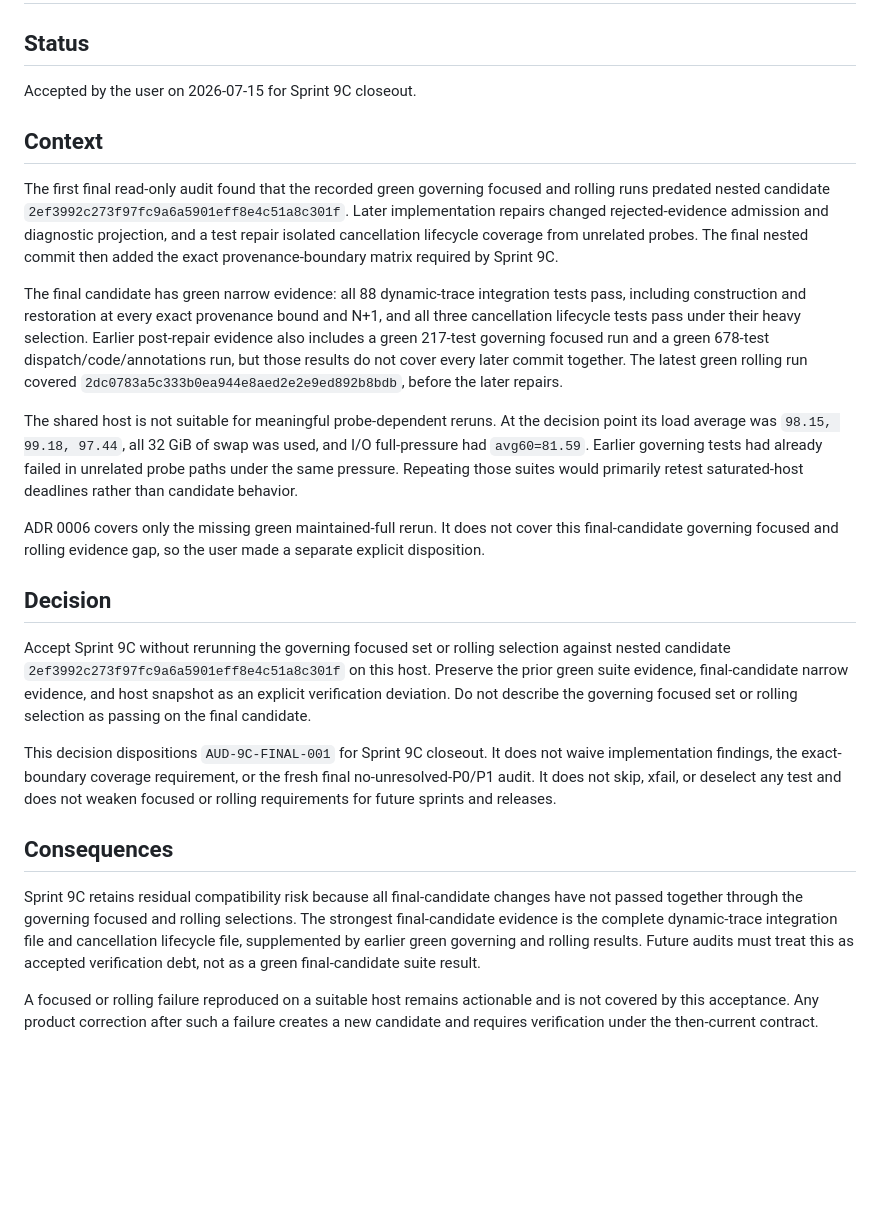
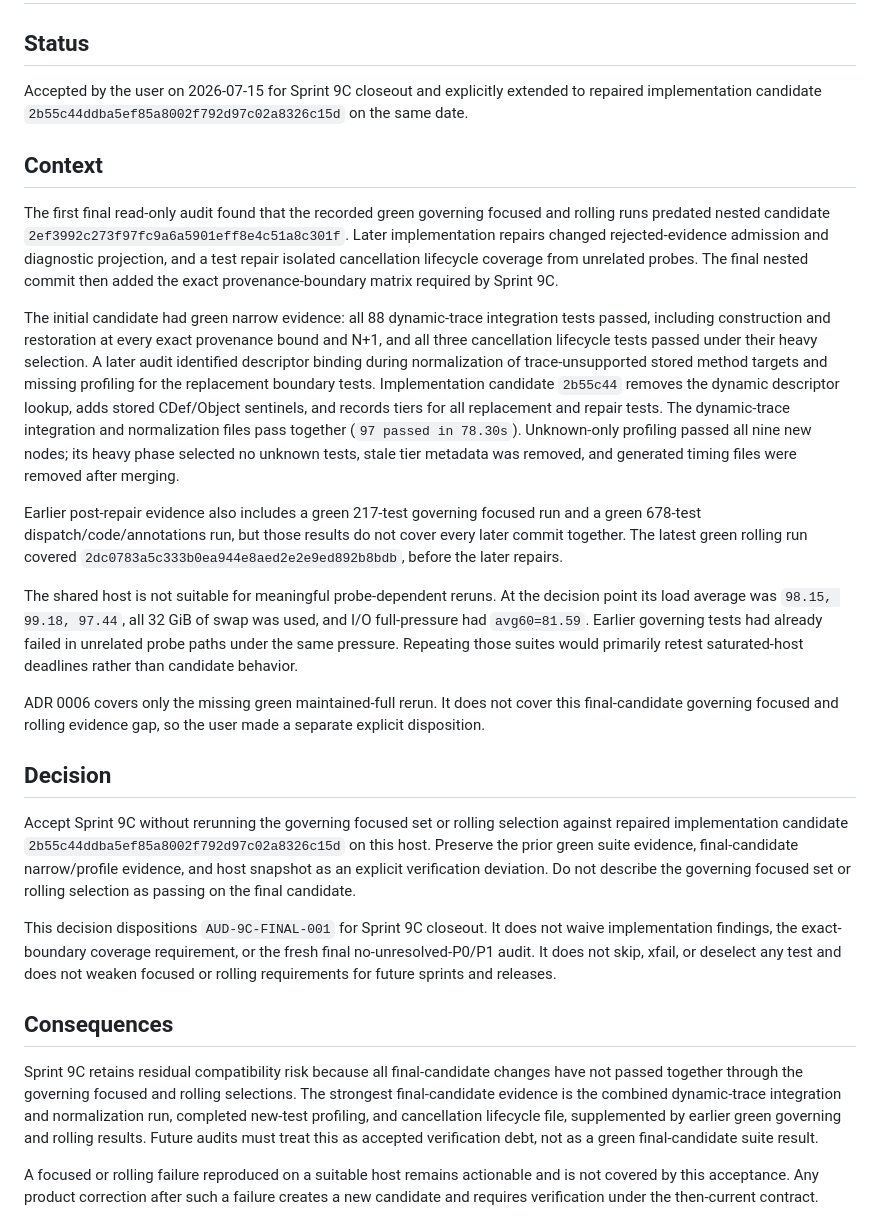
Before and after one commit to ncsa/DRYML, a Markdown page: docs/adr/0007-sprint-9c-final-candidate-verification-deviation.md, the part around the change. Rendered like a GitHub page; blank space fills up the shorter version.

Commit message:
docs: extend Sprint 9C verification disposition
Apply ADR 0007 to the descriptor-repaired implementation candidate and record
its focused and profiling evidence without claiming governing suite success.

```diff
--- a/docs/adr/0007-sprint-9c-final-candidate-verification-deviation.md
+++ b/docs/adr/0007-sprint-9c-final-candidate-verification-deviation.md
@@ -2,7 +2,9 @@
 
 ## Status
 
-Accepted by the user on 2026-07-15 for Sprint 9C closeout.
+Accepted by the user on 2026-07-15 for Sprint 9C closeout and explicitly
+extended to repaired implementation candidate
+`2b55c44ddba5ef85a8002f792d97c02a8326c15d` on the same date.
 
 ## Context
 
@@ -13,12 +15,21 @@ changed rejected-evidence admission and diagnostic projection, and a test repair
 isolated cancellation lifecycle coverage from unrelated probes. The final nested
 commit then added the exact provenance-boundary matrix required by Sprint 9C.
 
-The final candidate has green narrow evidence: all 88 dynamic-trace integration
-tests pass, including construction and restoration at every exact provenance
-bound and N+1, and all three cancellation lifecycle tests pass under their heavy
-selection. Earlier post-repair evidence also includes a green 217-test governing
-focused run and a green 678-test dispatch/code/annotations run, but those results
-do not cover every later commit together. The latest green rolling run covered
+The initial candidate had green narrow evidence: all 88 dynamic-trace integration
+tests passed, including construction and restoration at every exact provenance
+bound and N+1, and all three cancellation lifecycle tests passed under their heavy
+selection. A later audit identified descriptor binding during normalization of
+trace-unsupported stored method targets and missing profiling for the replacement
+boundary tests. Implementation candidate `2b55c44` removes the dynamic descriptor
+lookup, adds stored CDef/Object sentinels, and records tiers for all replacement
+and repair tests. The dynamic-trace integration and normalization files pass
+together (`97 passed in 78.30s`). Unknown-only profiling passed all nine new
+nodes; its heavy phase selected no unknown tests, stale tier metadata was removed,
+and generated timing files were removed after merging.
+
+Earlier post-repair evidence also includes a green 217-test governing focused run
+and a green 678-test dispatch/code/annotations run, but those results do not cover
+every later commit together. The latest green rolling run covered
 `2dc0783a5c333b0ea944e8aed2e2e9ed892b8bdb`, before the later repairs.
 
 The shared host is not suitable for meaningful probe-dependent reruns. At the
@@ -34,10 +45,11 @@ a separate explicit disposition.
 ## Decision
 
 Accept Sprint 9C without rerunning the governing focused set or rolling selection
-against nested candidate `2ef3992c273f97fc9a6a5901eff8e4c51a8c301f` on this
-host. Preserve the prior green suite evidence, final-candidate narrow evidence,
-and host snapshot as an explicit verification deviation. Do not describe the
-governing focused set or rolling selection as passing on the final candidate.
+against repaired implementation candidate
+`2b55c44ddba5ef85a8002f792d97c02a8326c15d` on this host. Preserve the prior
+green suite evidence, final-candidate narrow/profile evidence, and host snapshot
+as an explicit verification deviation. Do not describe the governing focused set
+or rolling selection as passing on the final candidate.
 
 This decision dispositions `AUD-9C-FINAL-001` for Sprint 9C closeout. It does not
 waive implementation findings, the exact-boundary coverage requirement, or the
@@ -49,10 +61,11 @@ releases.
 
 Sprint 9C retains residual compatibility risk because all final-candidate changes
 have not passed together through the governing focused and rolling selections.
-The strongest final-candidate evidence is the complete dynamic-trace integration
-file and cancellation lifecycle file, supplemented by earlier green governing
-and rolling results. Future audits must treat this as accepted verification debt,
-not as a green final-candidate suite result.
+The strongest final-candidate evidence is the combined dynamic-trace integration
+and normalization run, completed new-test profiling, and cancellation lifecycle
+file, supplemented by earlier green governing and rolling results. Future audits
+must treat this as accepted verification debt, not as a green final-candidate
+suite result.
 
 A focused or rolling failure reproduced on a suitable host remains actionable
 and is not covered by this acceptance. Any product correction after such a
```
